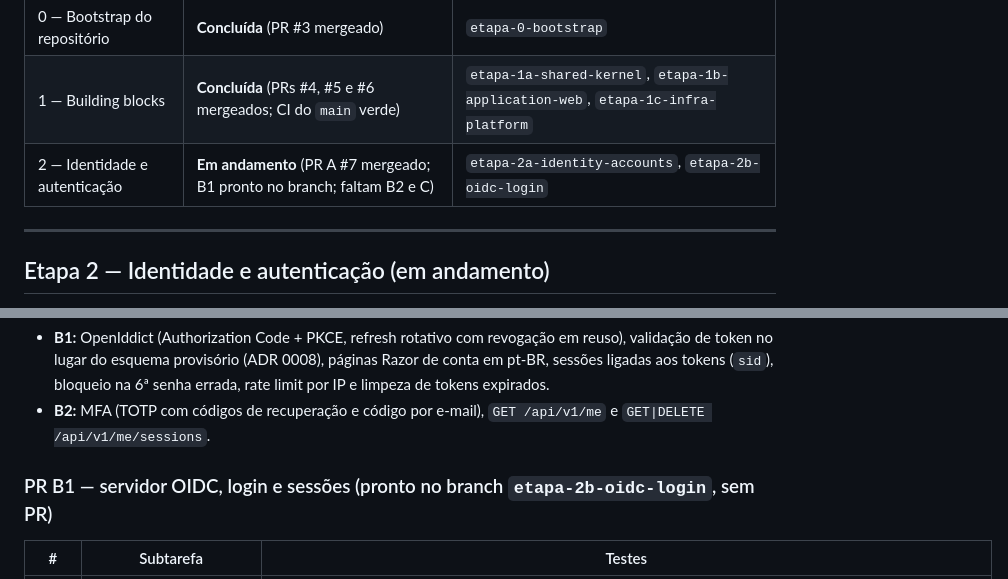
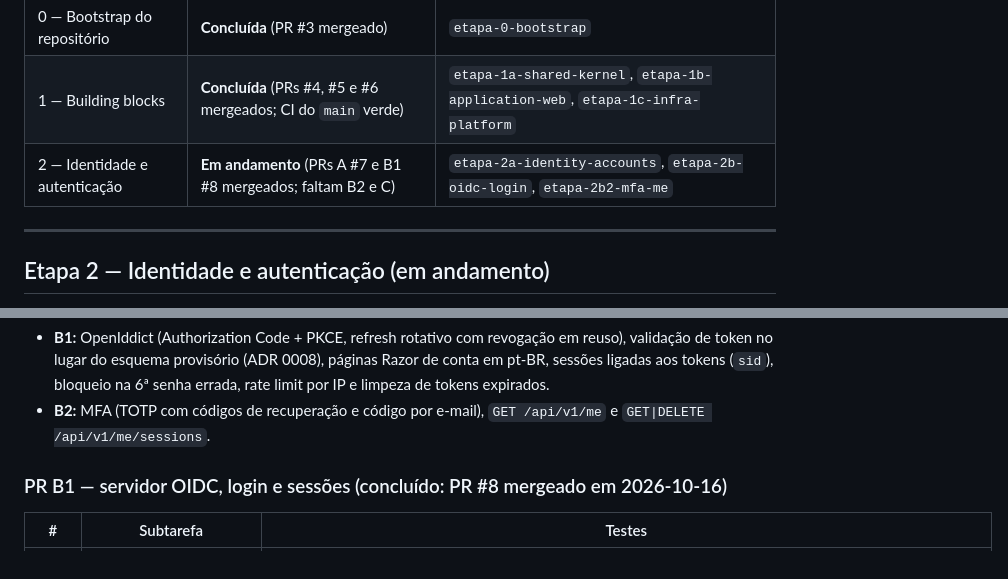
Before and after one commit to iagogoliveira/ProjetoLaw, a Markdown page: docs/progress.md, 2 parts joined by grey strips. Drawn GitHub-style.

Commit message:
docs: PR B1 da Etapa 2 mergeado (#8) no progresso
Co-Authored-By: Claude Opus 5.5 <noreply@anthropic.com>

```diff
--- a/docs/progress.md
+++ b/docs/progress.md
@@ -6,7 +6,7 @@ Ordem das etapas: `docs/spec/implementacao.md`, seções 9 a 12.
 | --- | --- | --- |
 | 0 — Bootstrap do repositório | **Concluída** (PR #3 mergeado) | `etapa-0-bootstrap` |
 | 1 — Building blocks | **Concluída** (PRs #4, #5 e #6 mergeados; CI do `main` verde) | `etapa-1a-shared-kernel`, `etapa-1b-application-web`, `etapa-1c-infra-platform` |
-| 2 — Identidade e autenticação | **Em andamento** (PR A #7 mergeado; B1 pronto no branch; faltam B2 e C) | `etapa-2a-identity-accounts`, `etapa-2b-oidc-login` |
+| 2 — Identidade e autenticação | **Em andamento** (PRs A #7 e B1 #8 mergeados; faltam B2 e C) | `etapa-2a-identity-accounts`, `etapa-2b-oidc-login`, `etapa-2b2-mfa-me` |
 
 ---
 
@@ -28,7 +28,7 @@ Plano aprovado em 2026-10-16, em 3 PRs: **A** (contas, senhas, e-mails), **B** (
 - **B1:** OpenIddict (Authorization Code + PKCE, refresh rotativo com revogação em reuso), validação de token no lugar do esquema provisório (ADR 0008), páginas Razor de conta em pt-BR, sessões ligadas aos tokens (`sid`), bloqueio na 6ª senha errada, rate limit por IP e limpeza de tokens expirados.
 - **B2:** MFA (TOTP com códigos de recuperação e código por e-mail), `GET /api/v1/me` e `GET|DELETE /api/v1/me/sessions`.
 
-### PR B1 — servidor OIDC, login e sessões (pronto no branch `etapa-2b-oidc-login`, sem PR)
+### PR B1 — servidor OIDC, login e sessões (concluído: PR #8 mergeado em 2026-10-16)
 
 | # | Subtarefa | Testes |
 | --- | --- | --- |
```
